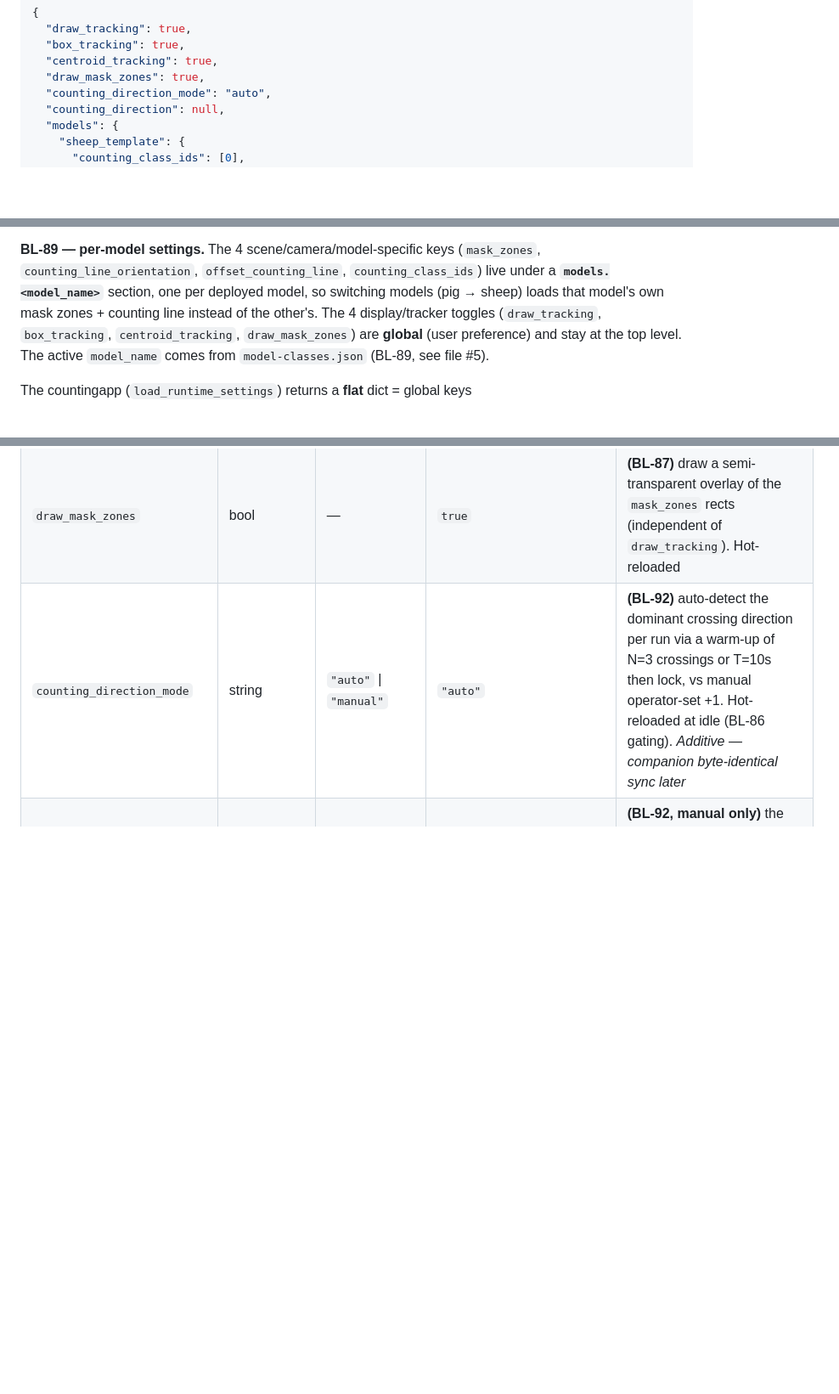
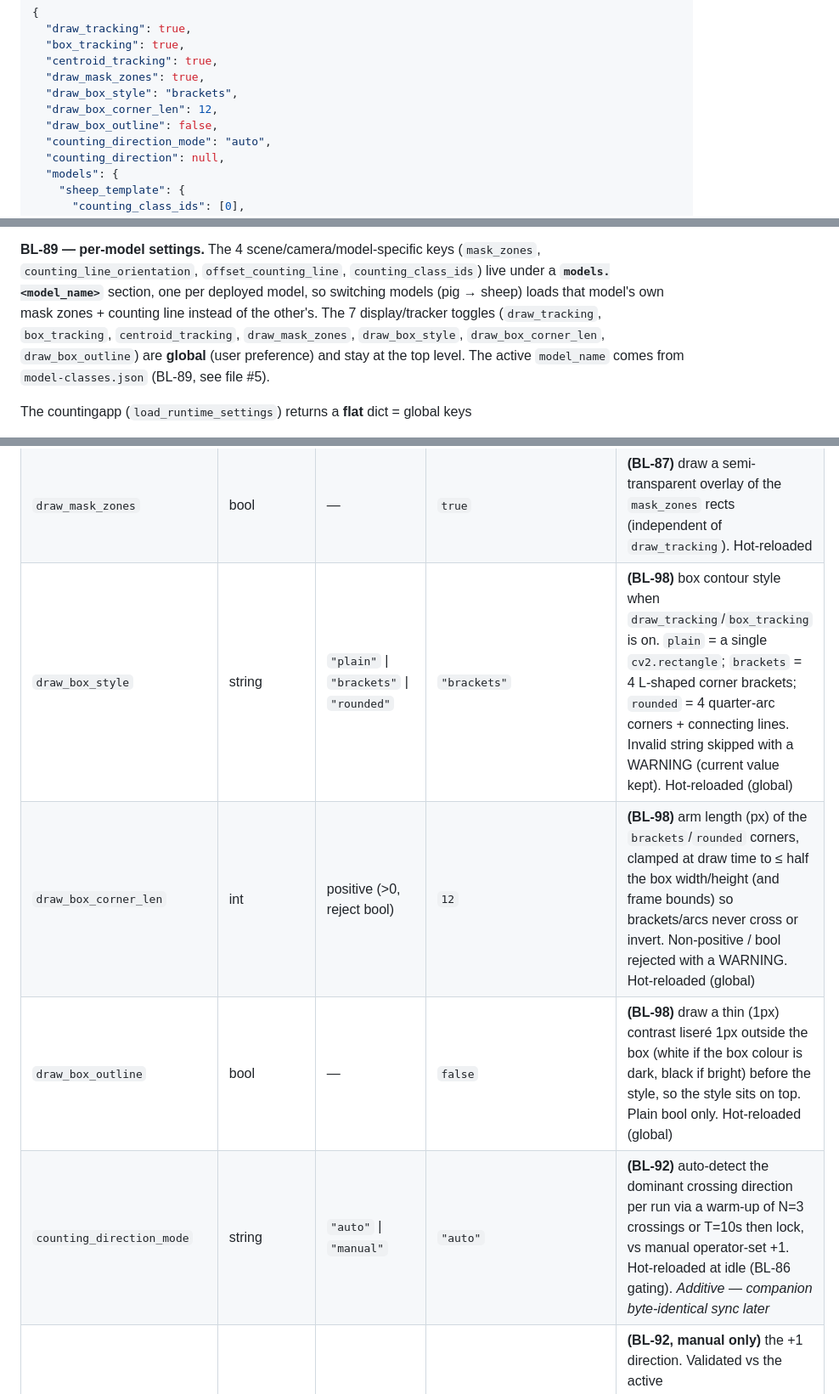
Before and after one commit to wloonis/animal-counter, a Markdown page: docs/IPC_CONTRACT.md, 3 parts joined by grey strips. Shown at 85% size. Rendered like a GitHub page; blank space fills up the shorter version.

Commit message:
docs(contract): add draw_box_style/corner_len/outline to IPC_CONTRACT (BL-98)
Task 9 from PLAN.md

```diff
--- a/docs/IPC_CONTRACT.md
+++ b/docs/IPC_CONTRACT.md
@@ -140,6 +140,9 @@ Schema:
   "box_tracking": true,
   "centroid_tracking": true,
   "draw_mask_zones": true,
+  "draw_box_style": "brackets",
+  "draw_box_corner_len": 12,
+  "draw_box_outline": false,
   "counting_direction_mode": "auto",
   "counting_direction": null,
   "models": {
@@ -163,10 +166,12 @@ Schema:
 (`mask_zones`, `counting_line_orientation`, `offset_counting_line`,
 `counting_class_ids`) live under a **`models.<model_name>`** section, one per
 deployed model, so switching models (pig → sheep) loads that model's own
-mask zones + counting line instead of the other's. The 4 display/tracker
-toggles (`draw_tracking`, `box_tracking`, `centroid_tracking`, `draw_mask_zones`)
-are **global** (user preference) and stay at the top level. The active
-`model_name` comes from `model-classes.json` (BL-89, see file #5).
+mask zones + counting line instead of the other's. The 7 display/tracker
+toggles (`draw_tracking`, `box_tracking`, `centroid_tracking`,
+`draw_mask_zones`, `draw_box_style`, `draw_box_corner_len`,
+`draw_box_outline`) are **global** (user preference) and stay at the top
+level. The active `model_name` comes from `model-classes.json` (BL-89, see
+file #5).
 
 The countingapp (`load_runtime_settings`) returns a **flat** dict = global keys
 + the active model's per-model keys merged, so the downstream resolve_* /
@@ -186,6 +191,9 @@ per-model keys are absent (defaults apply).
 | `counting_class_ids` | array[int] | subset of `model-classes.json` `names` ids | `[default_counting_class]` | **(BL-78)** which class IDs the countingapp counts; hot-reloaded per recording (validated against `model-classes.json`; invalid IDs dropped with a WARNING; fallback `[default_counting_class]` when absent/empty/all-invalid) |
 | `mask_zones` | array[object] | each `{x,y,w,h, name?}` in `[0..1]`, `w>0`, `h>0`, `x+w<=1`, `y+h<=1` | `[]` | **(BL-87)** normalized axis-aligned exclusion rects; detections whose centroid falls inside any rect are dropped before tracking (no track → no count). Strict reject-all on any invalid rect (field ignored, prior kept, WARNING). Hot-reloaded at idle. Generic (all species). **`name` (optional string, additive)** is an app-local label for the rect (Android UI): the companion stores + returns it (generic merge, unknown-key tolerant), the countingapp ignores it (reads only `x/y/w/h`) |
 | `draw_mask_zones` | bool | — | `true` | **(BL-87)** draw a semi-transparent overlay of the `mask_zones` rects (independent of `draw_tracking`). Hot-reloaded |
+| `draw_box_style` | string | `"plain"` \| `"brackets"` \| `"rounded"` | `"brackets"` | **(BL-98)** box contour style when `draw_tracking`/`box_tracking` is on. `plain` = a single `cv2.rectangle`; `brackets` = 4 L-shaped corner brackets; `rounded` = 4 quarter-arc corners + connecting lines. Invalid string skipped with a WARNING (current value kept). Hot-reloaded (global) |
+| `draw_box_corner_len` | int | positive (>0, reject bool) | `12` | **(BL-98)** arm length (px) of the `brackets`/`rounded` corners, clamped at draw time to ≤ half the box width/height (and frame bounds) so brackets/arcs never cross or invert. Non-positive / bool rejected with a WARNING. Hot-reloaded (global) |
+| `draw_box_outline` | bool | — | `false` | **(BL-98)** draw a thin (1px) contrast liseré 1px outside the box (white if the box colour is dark, black if bright) before the style, so the style sits on top. Plain bool only. Hot-reloaded (global) |
 | `counting_direction_mode` | string | `"auto"` \| `"manual"` | `"auto"` | **(BL-92)** auto-detect the dominant crossing direction per run via a warm-up of N=3 crossings or T=10s then lock, vs manual operator-set +1. Hot-reloaded at idle (BL-86 gating). *Additive — companion byte-identical sync later* |
 | `counting_direction` | string | `up` \| `down` \| `left` \| `right` \| `null` | `null` | **(BL-92, manual only)** the +1 direction. Validated vs the active `counting_line_orientation` (horizontal → `up`/`down`, vertical → `left`/`right`, reject+WARN on mismatch → fall back to auto/default). A change resets the counter like `counting_class_ids`. *Additive — companion byte-identical sync later* |
 
```
Also changed, not shown: other parts of docs/IPC_CONTRACT.md (+3 -0 lines).
